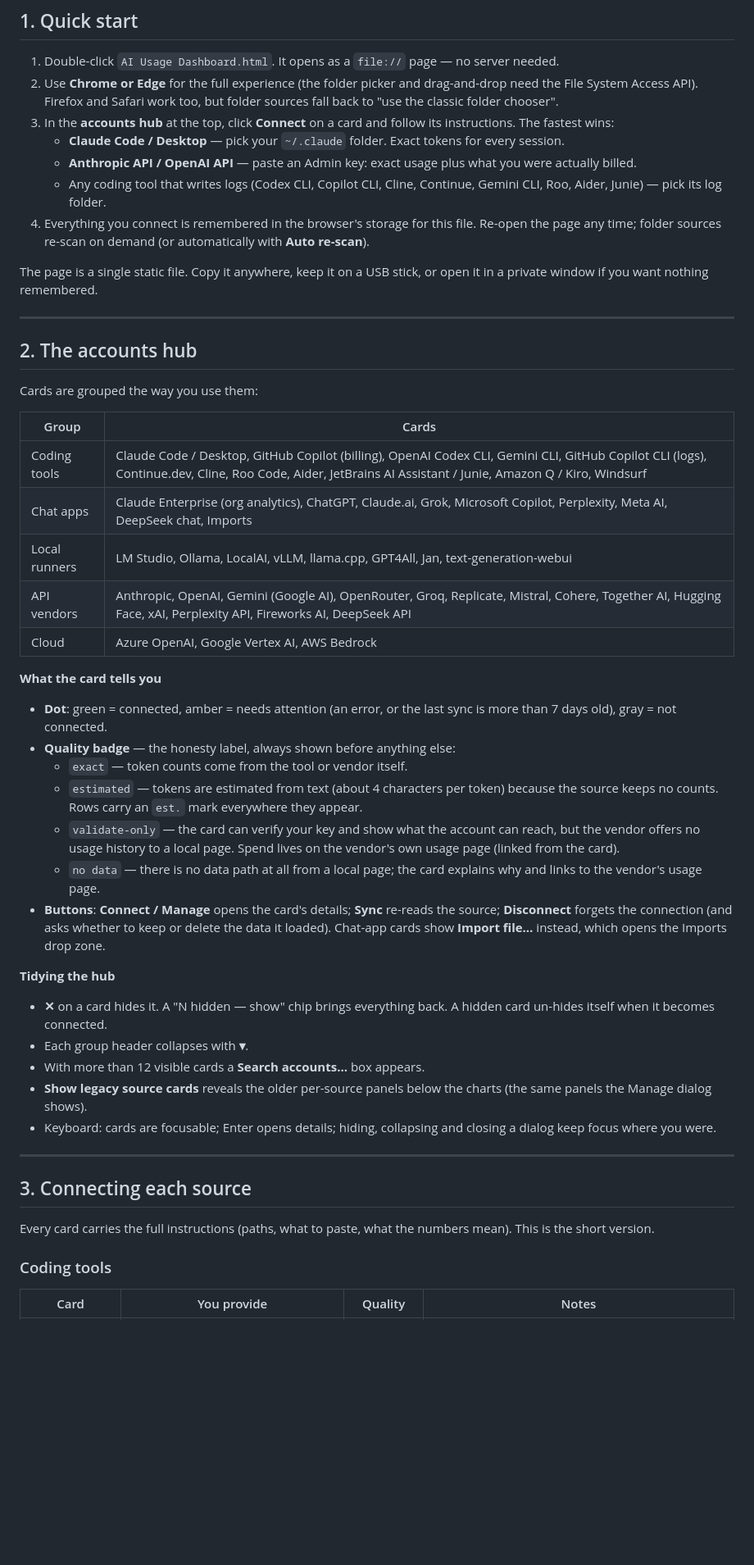
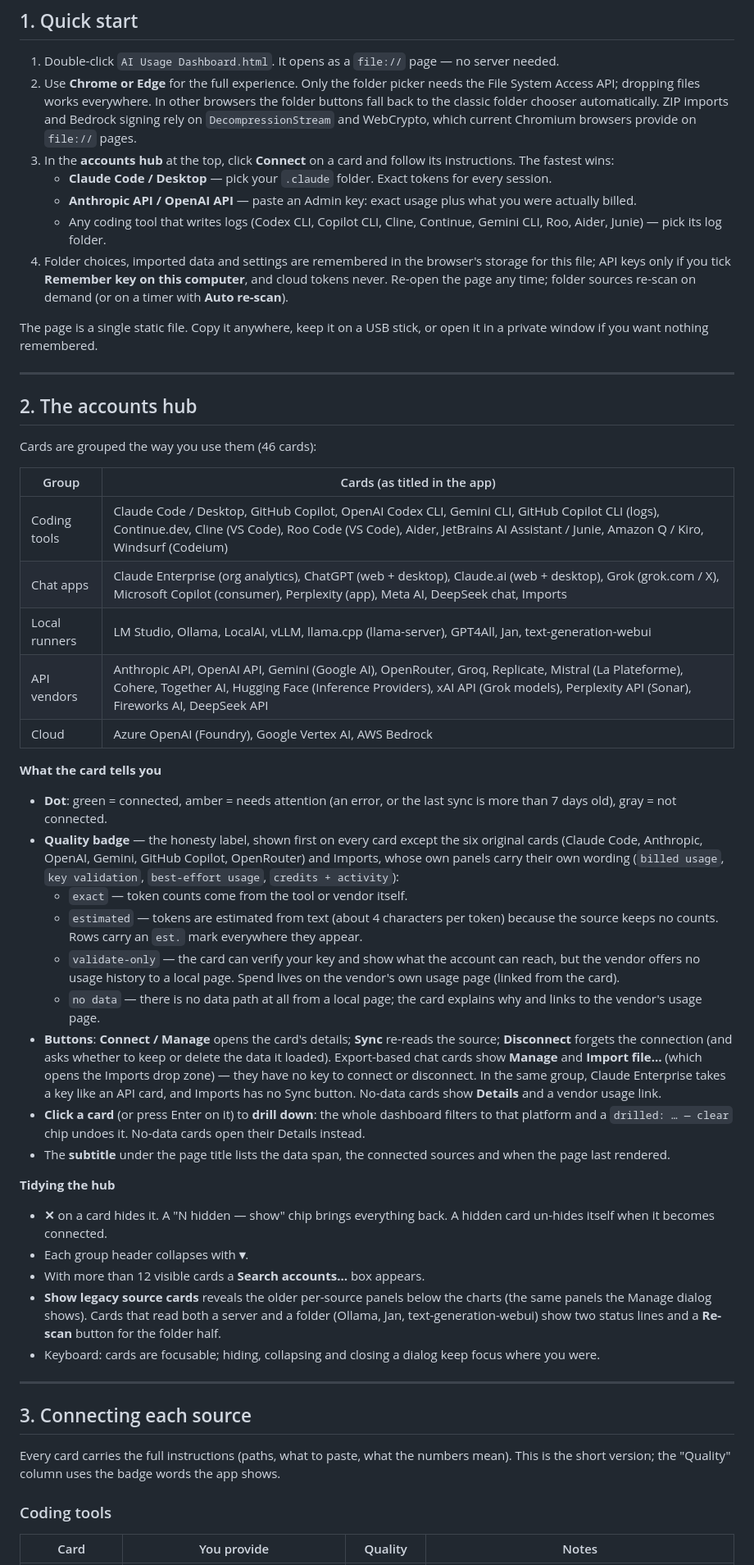
Before and after one commit to eng3alaa/ROSTUM-ai-usage-dashboard, a Markdown page: README.md, the part around one of its changes. Shown at 82% size. Rendered like a GitHub page; blank space fills up the shorter version.

```diff
--- a/README.md
+++ b/README.md
@@ -9,12 +9,12 @@ Every number on the page is labeled with where it came from and how trustworthy
 ## 1. Quick start
 
 1. Double-click `AI Usage Dashboard.html`. It opens as a `file://` page — no server needed.
-2. Use **Chrome or Edge** for the full experience (the folder picker and drag-and-drop need the File System Access API). Firefox and Safari work too, but folder sources fall back to "use the classic folder chooser".
+2. Use **Chrome or Edge** for the full experience. Only the folder picker needs the File System Access API; dropping files works everywhere. In other browsers the folder buttons fall back to the classic folder chooser automatically. ZIP imports and Bedrock signing rely on `DecompressionStream` and WebCrypto, which current Chromium browsers provide on `file://` pages.
 3. In the **accounts hub** at the top, click **Connect** on a card and follow its instructions. The fastest wins:
-   - **Claude Code / Desktop** — pick your `~/.claude` folder. Exact tokens for every session.
+   - **Claude Code / Desktop** — pick your `.claude` folder. Exact tokens for every session.
    - **Anthropic API / OpenAI API** — paste an Admin key: exact usage plus what you were actually billed.
    - Any coding tool that writes logs (Codex CLI, Copilot CLI, Cline, Continue, Gemini CLI, Roo, Aider, Junie) — pick its log folder.
-4. Everything you connect is remembered in the browser's storage for this file. Re-open the page any time; folder sources re-scan on demand (or automatically with **Auto re-scan**).
+4. Folder choices, imported data and settings are remembered in the browser's storage for this file; API keys only if you tick **Remember key on this computer**, and cloud tokens never. Re-open the page any time; folder sources re-scan on demand (or on a timer with **Auto re-scan**).
 
 The page is a single static file. Copy it anywhere, keep it on a USB stick, or open it in a private window if you want nothing remembered.
 
@@ -22,39 +22,41 @@ The page is a single static file. Copy it anywhere, keep it on a USB stick, or o
 
 ## 2. The accounts hub
 
-Cards are grouped the way you use them:
+Cards are grouped the way you use them (46 cards):
 
-| Group | Cards |
+| Group | Cards (as titled in the app) |
 |---|---|
-| Coding tools | Claude Code / Desktop, GitHub Copilot (billing), OpenAI Codex CLI, Gemini CLI, GitHub Copilot CLI (logs), Continue.dev, Cline, Roo Code, Aider, JetBrains AI Assistant / Junie, Amazon Q / Kiro, Windsurf |
-| Chat apps | Claude Enterprise (org analytics), ChatGPT, Claude.ai, Grok, Microsoft Copilot, Perplexity, Meta AI, DeepSeek chat, Imports |
-| Local runners | LM Studio, Ollama, LocalAI, vLLM, llama.cpp, GPT4All, Jan, text-generation-webui |
-| API vendors | Anthropic, OpenAI, Gemini (Google AI), OpenRouter, Groq, Replicate, Mistral, Cohere, Together AI, Hugging Face, xAI, Perplexity API, Fireworks AI, DeepSeek API |
-| Cloud | Azure OpenAI, Google Vertex AI, AWS Bedrock |
+| Coding tools | Claude Code / Desktop, GitHub Copilot, OpenAI Codex CLI, Gemini CLI, GitHub Copilot CLI (logs), Continue.dev, Cline (VS Code), Roo Code (VS Code), Aider, JetBrains AI Assistant / Junie, Amazon Q / Kiro, Windsurf (Codeium) |
+| Chat apps | Claude Enterprise (org analytics), ChatGPT (web + desktop), Claude.ai (web + desktop), Grok (grok.com / X), Microsoft Copilot (consumer), Perplexity (app), Meta AI, DeepSeek chat, Imports |
+| Local runners | LM Studio, Ollama, LocalAI, vLLM, llama.cpp (llama-server), GPT4All, Jan, text-generation-webui |
+| API vendors | Anthropic API, OpenAI API, Gemini (Google AI), OpenRouter, Groq, Replicate, Mistral (La Plateforme), Cohere, Together AI, Hugging Face (Inference Providers), xAI API (Grok models), Perplexity API (Sonar), Fireworks AI, DeepSeek API |
+| Cloud | Azure OpenAI (Foundry), Google Vertex AI, AWS Bedrock |
 
 **What the card tells you**
 
 - **Dot**: green = connected, amber = needs attention (an error, or the last sync is more than 7 days old), gray = not connected.
-- **Quality badge** — the honesty label, always shown before anything else:
+- **Quality badge** — the honesty label, shown first on every card except the six original cards (Claude Code, Anthropic, OpenAI, Gemini, GitHub Copilot, OpenRouter) and Imports, whose own panels carry their own wording (`billed usage`, `key validation`, `best-effort usage`, `credits + activity`):
   - `exact` — token counts come from the tool or vendor itself.
   - `estimated` — tokens are estimated from text (about 4 characters per token) because the source keeps no counts. Rows carry an `est.` mark everywhere they appear.
   - `validate-only` — the card can verify your key and show what the account can reach, but the vendor offers no usage history to a local page. Spend lives on the vendor's own usage page (linked from the card).
   - `no data` — there is no data path at all from a local page; the card explains why and links to the vendor's usage page.
-- **Buttons**: **Connect / Manage** opens the card's details; **Sync** re-reads the source; **Disconnect** forgets the connection (and asks whether to keep or delete the data it loaded). Chat-app cards show **Import file…** instead, which opens the Imports drop zone.
+- **Buttons**: **Connect / Manage** opens the card's details; **Sync** re-reads the source; **Disconnect** forgets the connection (and asks whether to keep or delete the data it loaded). Export-based chat cards show **Manage** and **Import file…** (which opens the Imports drop zone) — they have no key to connect or disconnect. In the same group, Claude Enterprise takes a key like an API card, and Imports has no Sync button. No-data cards show **Details** and a vendor usage link.
+- **Click a card** (or press Enter on it) to **drill down**: the whole dashboard filters to that platform and a `drilled: … — clear` chip undoes it. No-data cards open their Details instead.
+- The **subtitle** under the page title lists the data span, the connected sources and when the page last rendered.
 
 **Tidying the hub**
 
 - **✕** on a card hides it. A "N hidden — show" chip brings everything back. A hidden card un-hides itself when it becomes connected.
 - Each group header collapses with **▾**.
 - With more than 12 visible cards a **Search accounts…** box appears.
-- **Show legacy source cards** reveals the older per-source panels below the charts (the same panels the Manage dialog shows).
-- Keyboard: cards are focusable; Enter opens details; hiding, collapsing and closing a dialog keep focus where you were.
+- **Show legacy source cards** reveals the older per-source panels below the charts (the same panels the Manage dialog shows). Cards that read both a server and a folder (Ollama, Jan, text-generation-webui) show two status lines and a **Re-scan** button for the folder half.
+- Keyboard: cards are focusable; hiding, collapsing and closing a dialog keep focus where you were.
 
 ---
 
 ## 3. Connecting each source
 
-Every card carries the full instructions (paths, what to paste, what the numbers mean). This is the short version.
+Every card carries the full instructions (paths, what to paste, what the numbers mean). This is the short version; the "Quality" column uses the badge words the app shows.
 
 ### Coding tools
 
```
Also changed, not shown: other parts of README.md (+35 -35 lines), docs/superpowers/HANDOFF-2026-08-19.md (+1 -1 lines).
